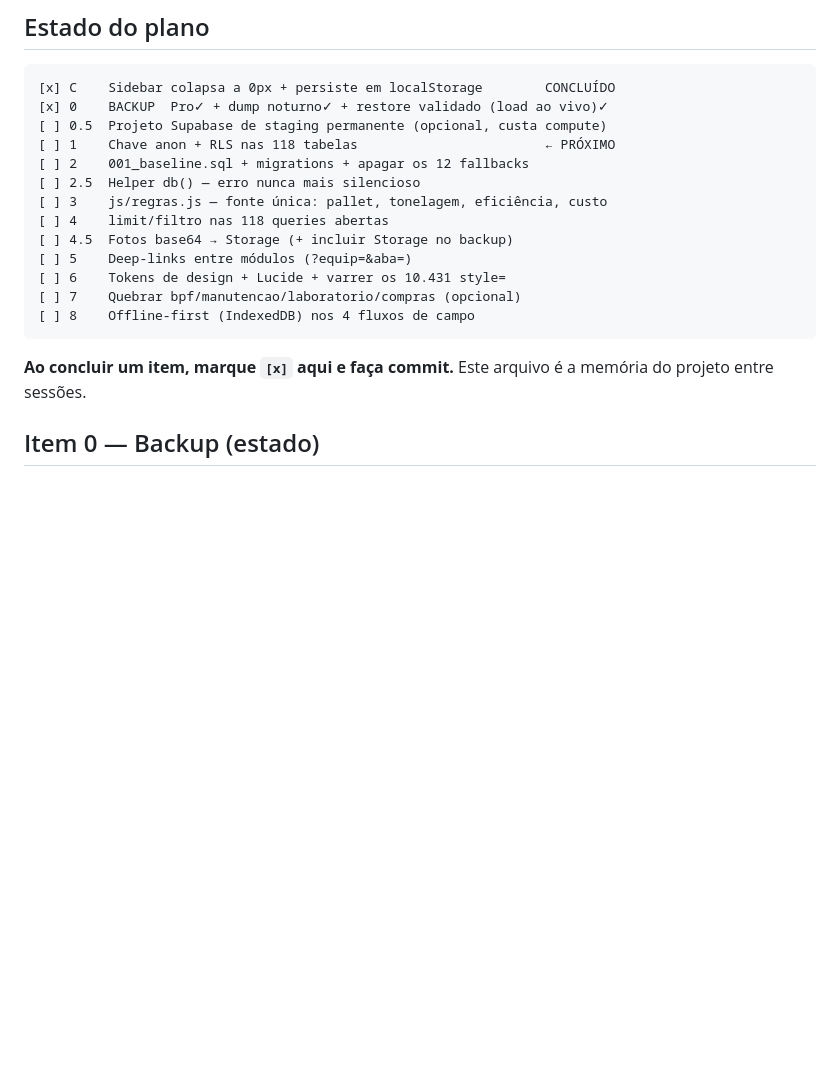
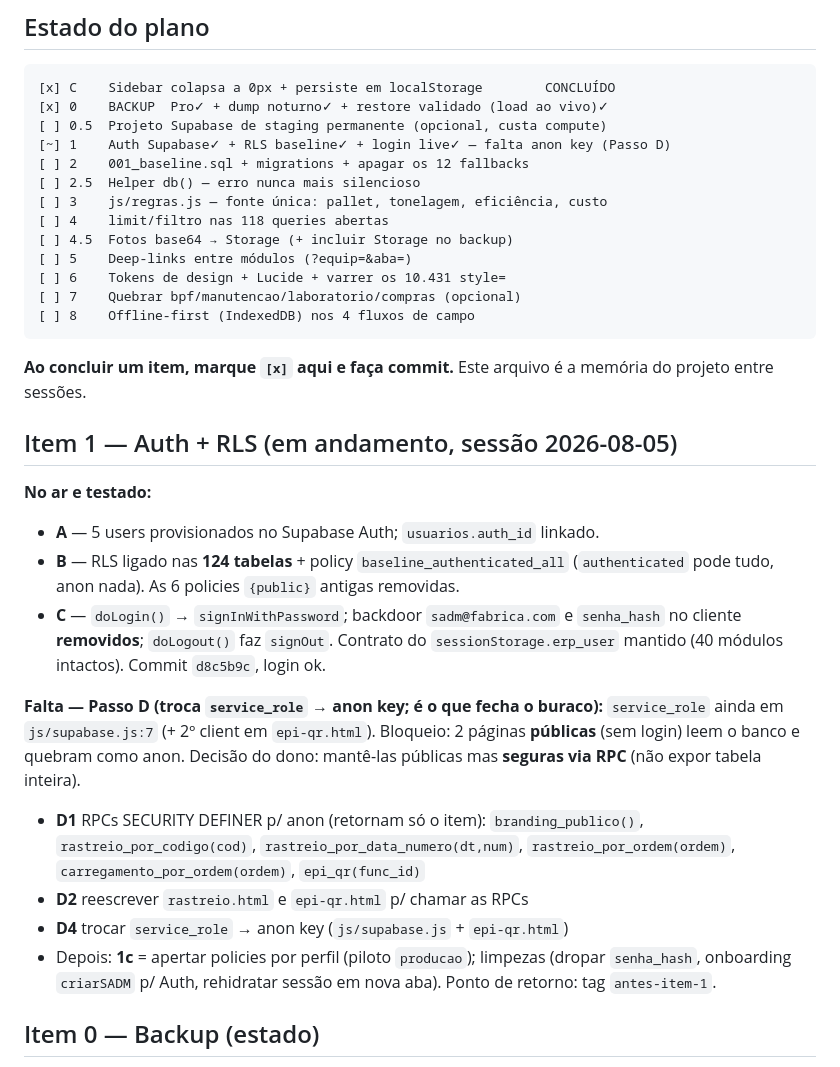
Before and after one commit to HelitonRodrigues/erp-industrial, a Markdown page: CLAUDE.md, the part around the change. Drawn GitHub-style; blank space fills up the shorter version.

Commit message:
docs: item 1 — passos A/B/C no ar; Passo D (anon key via RPC) planejado
Registra o estado da migracao de auth: Supabase Auth + RLS baseline nas 124
tabelas + login live (d8c5b9c). Falta o Passo D: RPCs p/ rastreio/epi-qr
publicos e a troca service_role -> anon key.

Co-Authored-By: Claude Opus 4.8 <noreply@anthropic.com>

```diff
--- a/CLAUDE.md
+++ b/CLAUDE.md
@@ -18,7 +18,7 @@ go-live, custa parada de linha.
 [x] C    Sidebar colapsa a 0px + persiste em localStorage        CONCLUÍDO
 [x] 0    BACKUP  Pro✓ + dump noturno✓ + restore validado (load ao vivo)✓
 [ ] 0.5  Projeto Supabase de staging permanente (opcional, custa compute)
-[ ] 1    Chave anon + RLS nas 118 tabelas                        ← PRÓXIMO
+[~] 1    Auth Supabase✓ + RLS baseline✓ + login live✓ — falta anon key (Passo D)
 [ ] 2    001_baseline.sql + migrations + apagar os 12 fallbacks
 [ ] 2.5  Helper db() — erro nunca mais silencioso
 [ ] 3    js/regras.js — fonte única: pallet, tonelagem, eficiência, custo
@@ -32,6 +32,29 @@ go-live, custa parada de linha.
 
 **Ao concluir um item, marque `[x]` aqui e faça commit.** Este arquivo é a
 memória do projeto entre sessões.
+
+## Item 1 — Auth + RLS (em andamento, sessão 2026-08-05)
+
+**No ar e testado:**
+- **A** — 5 users provisionados no Supabase Auth; `usuarios.auth_id` linkado.
+- **B** — RLS ligado nas **124 tabelas** + policy `baseline_authenticated_all`
+  (`authenticated` pode tudo, anon nada). As 6 policies `{public}` antigas removidas.
+- **C** — `doLogin()` → `signInWithPassword`; backdoor `sadm@fabrica.com` e
+  `senha_hash` no cliente **removidos**; `doLogout()` faz `signOut`. Contrato do
+  `sessionStorage.erp_user` mantido (40 módulos intactos). Commit `d8c5b9c`, login ok.
+
+**Falta — Passo D (troca `service_role` → anon key; é o que fecha o buraco):**
+`service_role` ainda em `js/supabase.js:7` (+ 2º client em `epi-qr.html`).
+Bloqueio: 2 páginas **públicas** (sem login) leem o banco e quebram como anon.
+Decisão do dono: mantê-las públicas mas **seguras via RPC** (não expor tabela inteira).
+- **D1** RPCs SECURITY DEFINER p/ anon (retornam só o item): `branding_publico()`,
+  `rastreio_por_codigo(cod)`, `rastreio_por_data_numero(dt,num)`,
+  `rastreio_por_ordem(ordem)`, `carregamento_por_ordem(ordem)`, `epi_qr(func_id)`
+- **D2** reescrever `rastreio.html` e `epi-qr.html` p/ chamar as RPCs
+- **D4** trocar `service_role` → anon key (`js/supabase.js` + `epi-qr.html`)
+- Depois: **1c** = apertar policies por perfil (piloto `producao`); limpezas
+  (dropar `senha_hash`, onboarding `criarSADM` p/ Auth, rehidratar sessão em nova aba).
+Ponto de retorno: tag `antes-item-1`.
 
 ## Item 0 — Backup (estado)
 
```
